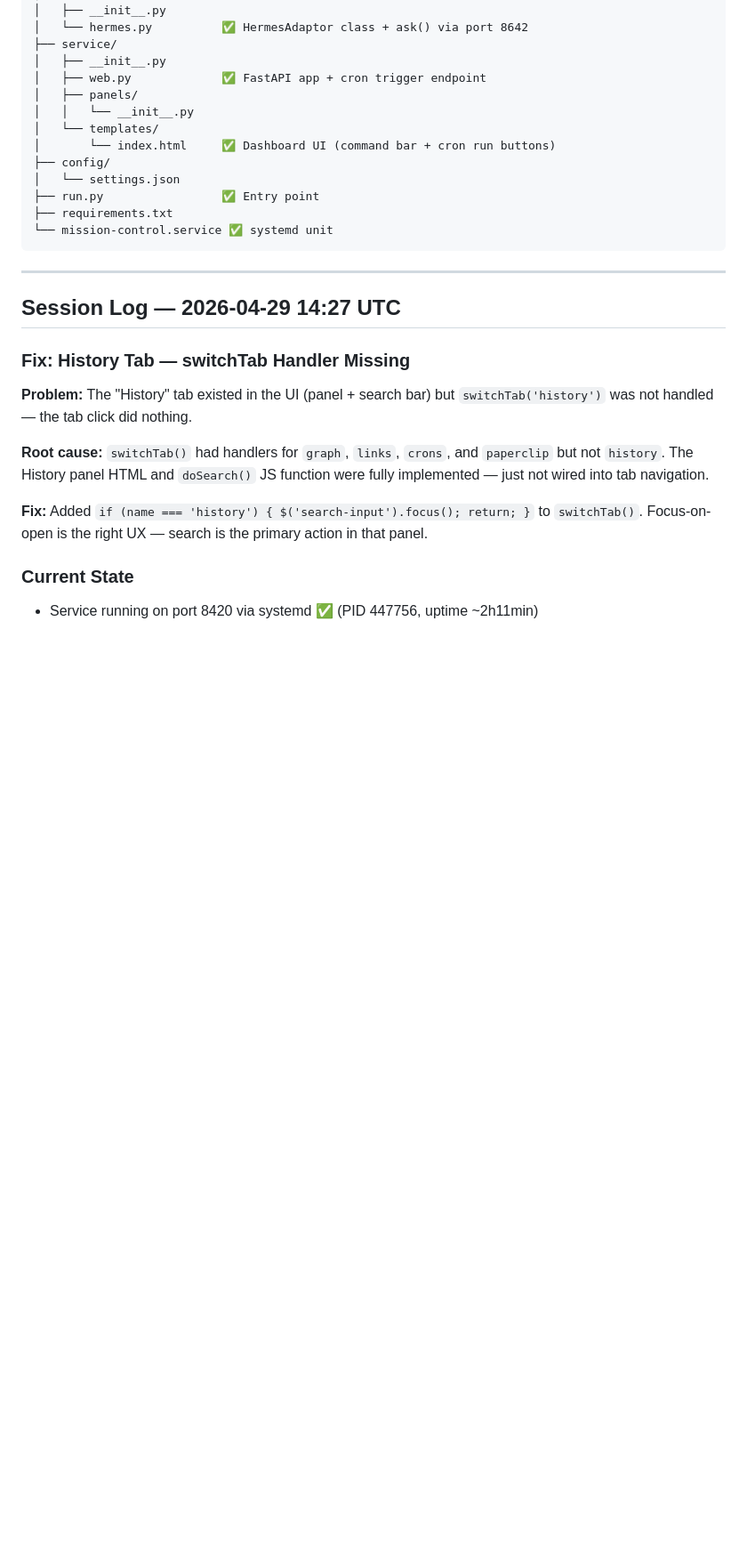
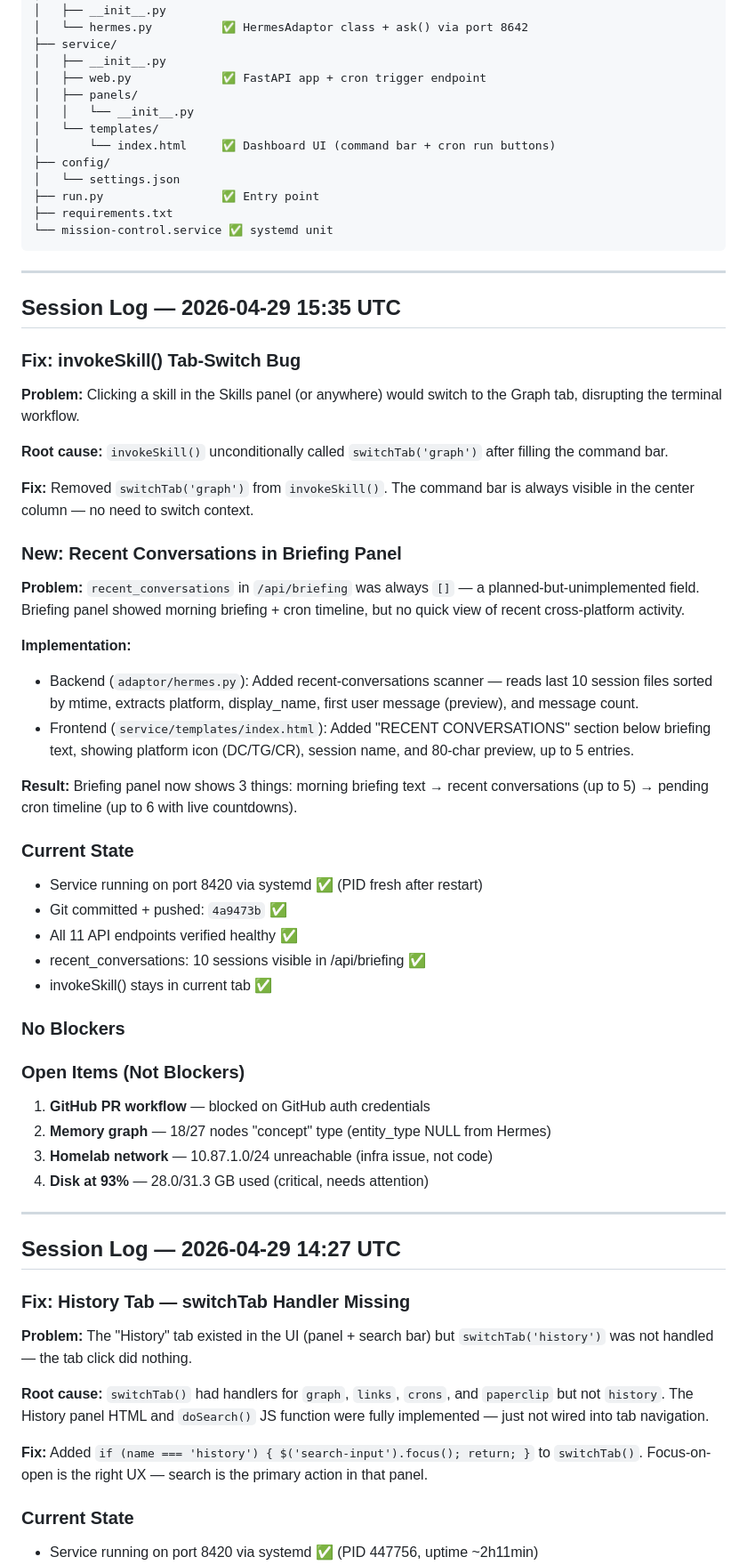
Before and after one commit to this-bytes/mission-control, a Markdown page: PLAN.md, the part around the change. Shown at 89% size. Rendered like a GitHub page; blank space fills up the shorter version.

Commit message:
Session log: 2026-04-29 15:35 UTC — recent conversations + invokeSkill fix

```diff
--- a/PLAN.md
+++ b/PLAN.md
@@ -196,6 +196,43 @@ Single-page dashboard (no page reloads). Served by FastAPI + uvicorn as systemd
 
 ---
 
+## Session Log — 2026-04-29 15:35 UTC
+
+### Fix: invokeSkill() Tab-Switch Bug
+
+**Problem:** Clicking a skill in the Skills panel (or anywhere) would switch to the Graph tab, disrupting the terminal workflow.
+
+**Root cause:** `invokeSkill()` unconditionally called `switchTab('graph')` after filling the command bar.
+
+**Fix:** Removed `switchTab('graph')` from `invokeSkill()`. The command bar is always visible in the center column — no need to switch context.
+
+### New: Recent Conversations in Briefing Panel
+
+**Problem:** `recent_conversations` in `/api/briefing` was always `[]` — a planned-but-unimplemented field. Briefing panel showed morning briefing + cron timeline, but no quick view of recent cross-platform activity.
+
+**Implementation:**
+- Backend (`adaptor/hermes.py`): Added recent-conversations scanner — reads last 10 session files sorted by mtime, extracts platform, display_name, first user message (preview), and message count.
+- Frontend (`service/templates/index.html`): Added "RECENT CONVERSATIONS" section below briefing text, showing platform icon (DC/TG/CR), session name, and 80-char preview, up to 5 entries.
+
+**Result:** Briefing panel now shows 3 things: morning briefing text → recent conversations (up to 5) → pending cron timeline (up to 6 with live countdowns).
+
+### Current State
+- Service running on port 8420 via systemd ✅ (PID fresh after restart)
+- Git committed + pushed: `4a9473b` ✅
+- All 11 API endpoints verified healthy ✅
+- recent_conversations: 10 sessions visible in /api/briefing ✅
+- invokeSkill() stays in current tab ✅
+
+### No Blockers
+
+### Open Items (Not Blockers)
+1. **GitHub PR workflow** — blocked on GitHub auth credentials
+2. **Memory graph** — 18/27 nodes "concept" type (entity_type NULL from Hermes)
+3. **Homelab network** — 10.87.1.0/24 unreachable (infra issue, not code)
+4. **Disk at 93%** — 28.0/31.3 GB used (critical, needs attention)
+
+---
+
 ## Session Log — 2026-04-29 14:27 UTC
 
 ### Fix: History Tab — switchTab Handler Missing
```
